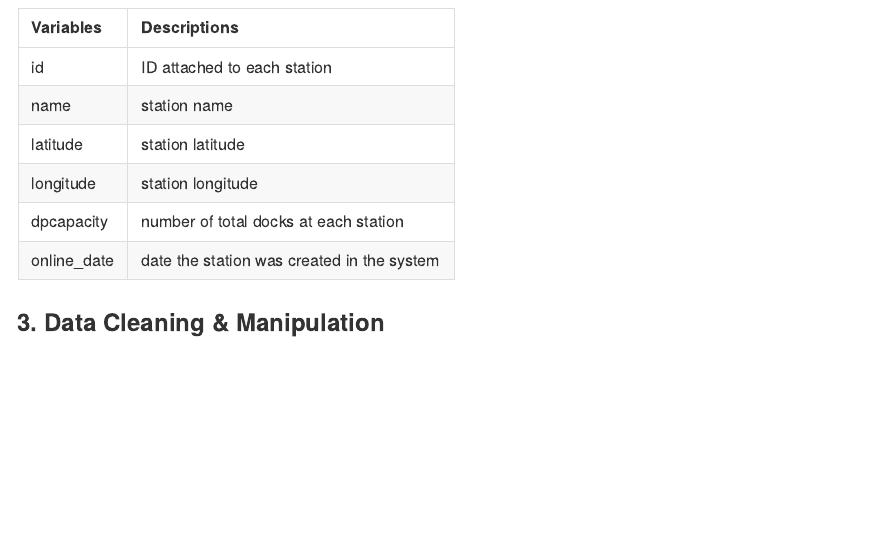
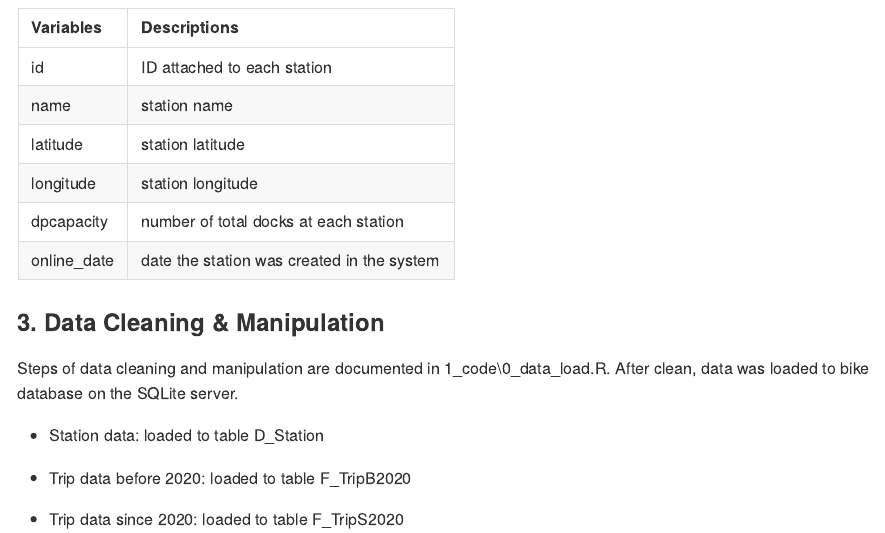
Before and after one commit to mophan/DA_GoogleDAC-bike-case-study, an R Markdown document (README.Rmd): the page in a window 1100 px wide, from 2330 px down. The pictures show the output file README.md that the author committed with the source, drawn offline in the style of GitHub.

Commit message:
document cleaning steps

````diff
--- a/README.Rmd
+++ b/README.Rmd
@@ -100,3 +100,11 @@ kable(meta_station)
 ```
 
 ### 3. Data Cleaning & Manipulation
+
+Steps of data cleaning and manipulation are documented in 1_code\\0_data_load.R. After clean, data was loaded to bike database on the SQLite server.
+
+-   Station data: loaded to table D_Station
+
+-   Trip data before 2020: loaded to table F_TripB2020
+
+-   Trip data since 2020: loaded to table F_TripS2020
````
Also changed, not shown: README.md.
